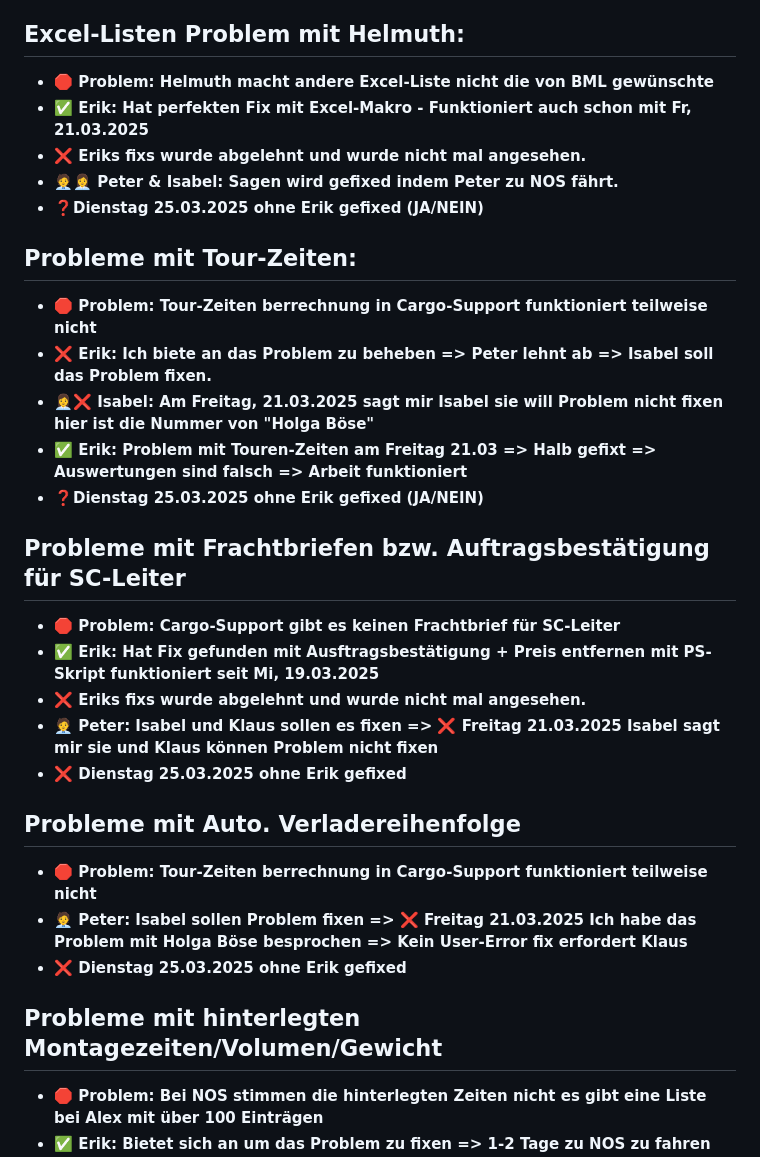
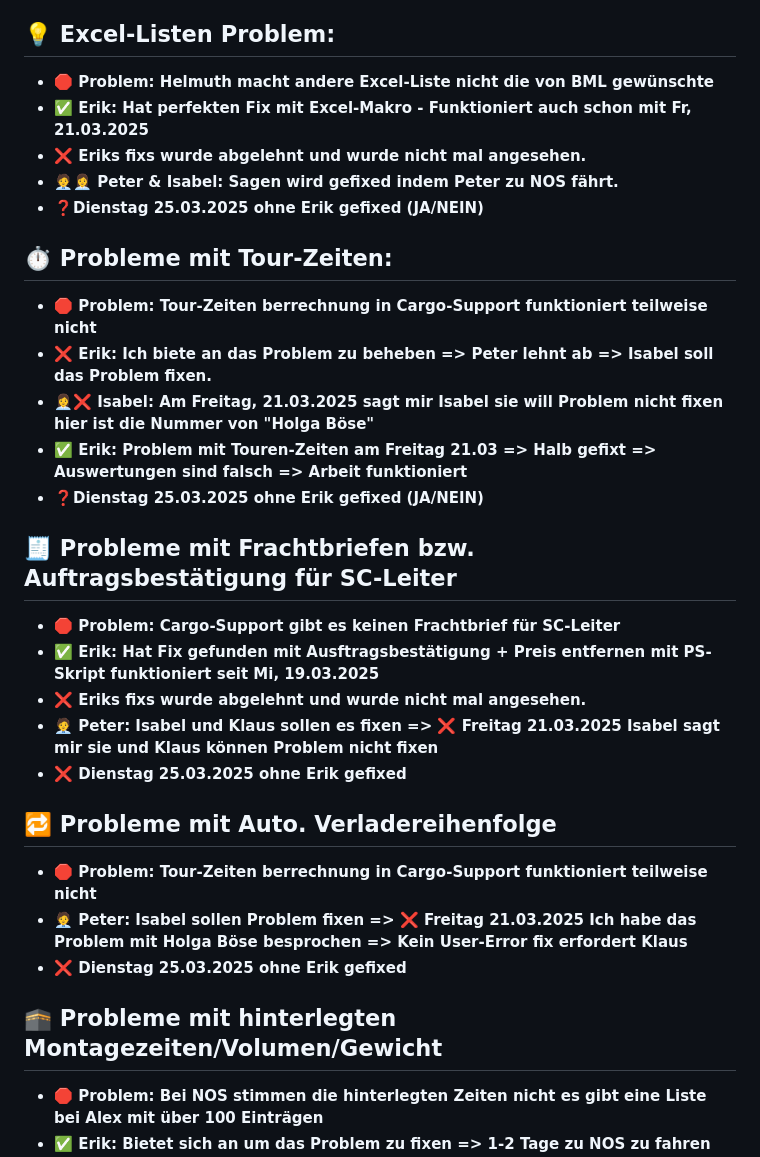
Before and after one commit to BMLZellEr/bgo_montage_und_logistik, a Markdown page: documentation/bml_nos_problems.md, the part around the change. Drawn GitHub-style.

```diff
--- a/documentation/bml_nos_problems.md
+++ b/documentation/bml_nos_problems.md
@@ -10,33 +10,33 @@
 - **🧑‍💼Peter: Sagt wird gefixed via Maximilian**
 - **❓Dienstag 25.03.2025 ohne Erik gefixed (JA/NEIN)**
 
-## Excel-Listen Problem mit Helmuth:
+## 💡 Excel-Listen Problem:
 - **🛑 Problem: Helmuth macht andere Excel-Liste nicht die von BML gewünschte**
 - **✅ Erik: Hat perfekten Fix mit Excel-Makro - Funktioniert auch schon mit Fr, 21.03.2025**
 - **❌ Eriks fixs wurde abgelehnt und wurde nicht mal angesehen.**
 - **🧑‍💼👩‍💼 Peter & Isabel: Sagen wird gefixed indem Peter zu NOS fährt.**
 - **❓Dienstag 25.03.2025 ohne Erik gefixed (JA/NEIN)**
 
-## Probleme mit Tour-Zeiten:
+## ⏱️ Probleme mit Tour-Zeiten:
 - **🛑 Problem: Tour-Zeiten berrechnung in Cargo-Support funktioniert teilweise nicht**
 - **❌ Erik: Ich biete an das Problem zu beheben => Peter lehnt ab => Isabel soll das Problem fixen.**
 - **👩‍💼❌ Isabel: Am Freitag, 21.03.2025 sagt mir Isabel sie will Problem nicht fixen hier ist die Nummer von "Holga Böse"**
 - **✅ Erik: Problem mit Touren-Zeiten am Freitag 21.03 => Halb gefixt => Auswertungen sind falsch => Arbeit funktioniert**
 - **❓Dienstag 25.03.2025 ohne Erik gefixed (JA/NEIN)**
 
-## Probleme mit Frachtbriefen bzw. Auftragsbestätigung für SC-Leiter
+## 🧾 Probleme mit Frachtbriefen bzw. Auftragsbestätigung für SC-Leiter
 - **🛑 Problem: Cargo-Support gibt es keinen Frachtbrief für SC-Leiter**
 - **✅ Erik: Hat Fix gefunden mit Ausftragsbestätigung + Preis entfernen mit PS-Skript funktioniert seit Mi, 19.03.2025**
 - **❌ Eriks fixs wurde abgelehnt und wurde nicht mal angesehen.**
 - **🧑‍💼 Peter: Isabel und Klaus sollen es fixen => ❌ Freitag 21.03.2025 Isabel sagt mir sie und Klaus können Problem nicht fixen**
 - **❌ Dienstag 25.03.2025 ohne Erik gefixed**
 
-## Probleme mit Auto. Verladereihenfolge
+## 🔁 Probleme mit Auto. Verladereihenfolge
 - **🛑 Problem: Tour-Zeiten berrechnung in Cargo-Support funktioniert teilweise nicht**
 - **🧑‍💼 Peter: Isabel sollen Problem fixen => ❌ Freitag 21.03.2025 Ich habe das Problem mit Holga Böse besprochen => Kein User-Error fix erfordert Klaus**
 - **❌ Dienstag 25.03.2025 ohne Erik gefixed**
 
-## Probleme mit hinterlegten Montagezeiten/Volumen/Gewicht
+## 🕋 Probleme mit hinterlegten Montagezeiten/Volumen/Gewicht
 - **🛑 Problem: Bei NOS stimmen die hinterlegten Zeiten nicht es gibt eine Liste bei Alex mit über 100 Einträgen**
 - **✅ Erik: Bietet sich an um das Problem zu fixen => 1-2 Tage zu NOS zu fahren um Datenbank-Einträge zu fixen**
 - **❌ Erik's fix wurde ohne Begründung abgelehnt**
```
